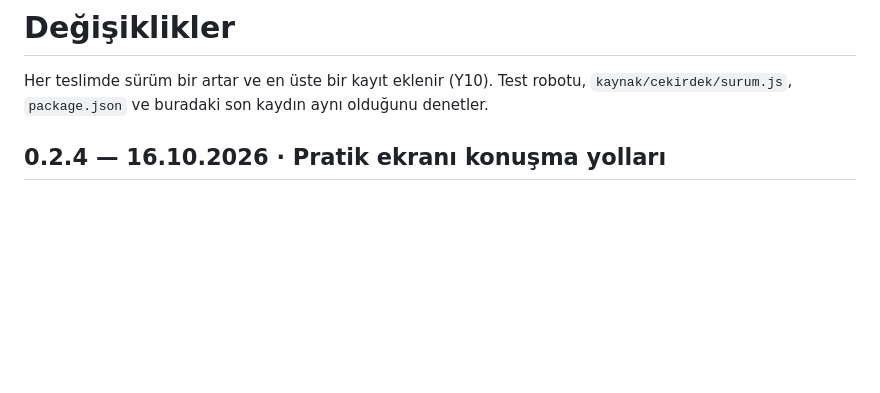
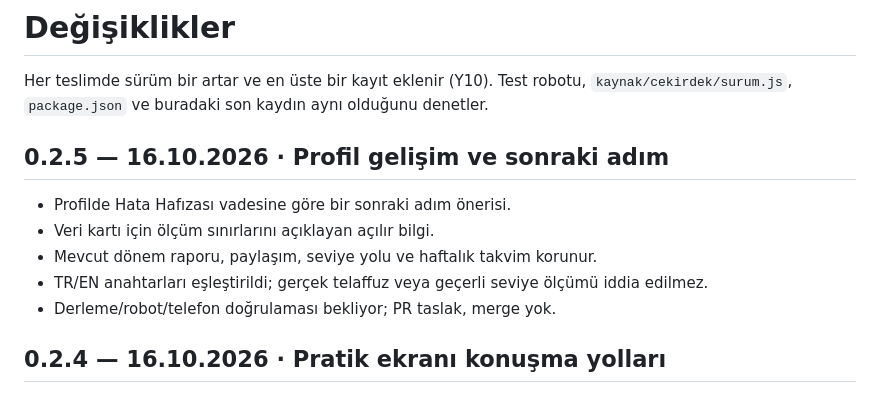
Before and after one commit to hakantaman21/Helloworld, a Markdown page: DEGISIKLIKLER.md, the part around the change. GitHub-like rendering; blank space fills up the shorter version.

Commit message:
v0.2.5: Profil sonraki adım ve ölçüm şeffaflığı

```diff
--- a/DEGISIKLIKLER.md
+++ b/DEGISIKLIKLER.md
@@ -2,6 +2,14 @@
 
 Her teslimde sürüm bir artar ve en üste bir kayıt eklenir (Y10). Test robotu, `kaynak/cekirdek/surum.js`,
 `package.json` ve buradaki son kaydın aynı olduğunu denetler.
+
+## 0.2.5 — 16.10.2026 · Profil gelişim ve sonraki adım
+
+- Profilde Hata Hafızası vadesine göre bir sonraki adım önerisi.
+- Veri kartı için ölçüm sınırlarını açıklayan açılır bilgi.
+- Mevcut dönem raporu, paylaşım, seviye yolu ve haftalık takvim korunur.
+- TR/EN anahtarları eşleştirildi; gerçek telaffuz veya geçerli seviye ölçümü iddia edilmez.
+- Derleme/robot/telefon doğrulaması bekliyor; PR taslak, merge yok.
 
 ## 0.2.4 — 16.10.2026 · Pratik ekranı konuşma yolları
 
```
